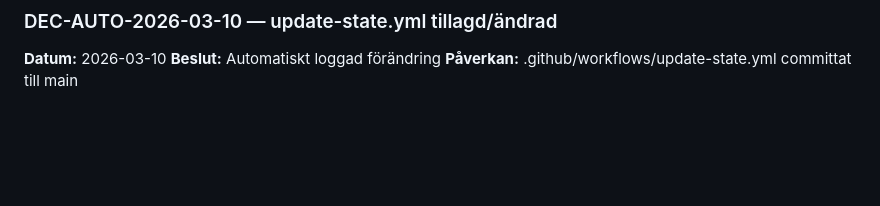
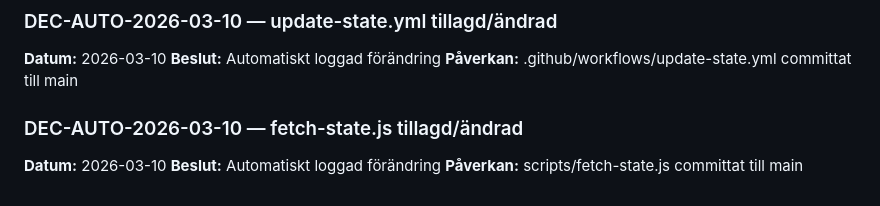
Before and after one commit to gustavkall/tradesys1337, a Markdown page: project_memory/decisions.md, the part around the change. Rendered like a GitHub page; blank space fills up the shorter version.

Commit message:
docs: auto-update project_memory 2026-03-10

```diff
--- a/project_memory/decisions.md
+++ b/project_memory/decisions.md
@@ -105,3 +105,8 @@
 **Datum:** 2026-03-10
 **Beslut:** Automatiskt loggad förändring
 **Påverkan:** .github/workflows/update-state.yml committat till main
+
+### DEC-AUTO-2026-03-10 — fetch-state.js tillagd/ändrad
+**Datum:** 2026-03-10
+**Beslut:** Automatiskt loggad förändring
+**Påverkan:** scripts/fetch-state.js committat till main
```
